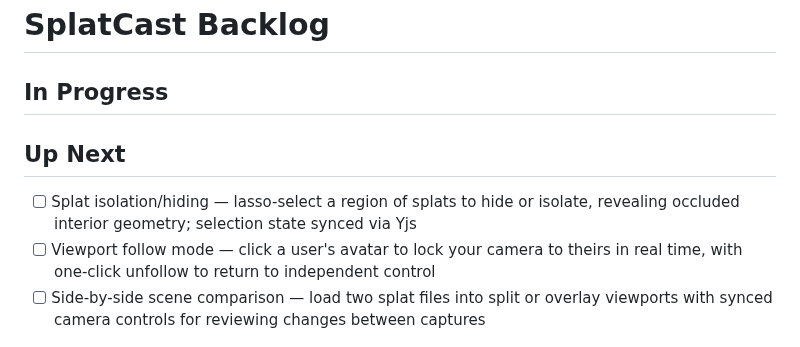
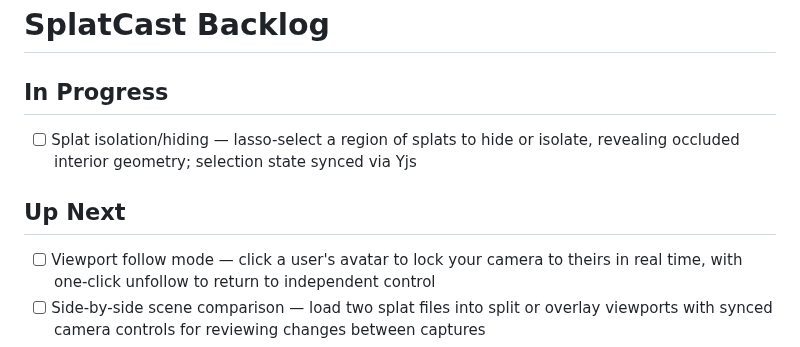
Before and after one commit to bentonkt/SplatCast, a Markdown page: BACKLOG.md, the part around the change. Rendered like a GitHub page.

Commit message:
docs: move splat isolation/hiding to In Progress

```diff
--- a/BACKLOG.md
+++ b/BACKLOG.md
@@ -1,9 +1,9 @@
 # SplatCast Backlog
 
 ## In Progress
+- [ ] Splat isolation/hiding — lasso-select a region of splats to hide or isolate, revealing occluded interior geometry; selection state synced via Yjs
 
 ## Up Next
-- [ ] Splat isolation/hiding — lasso-select a region of splats to hide or isolate, revealing occluded interior geometry; selection state synced via Yjs
 - [ ] Viewport follow mode — click a user's avatar to lock your camera to theirs in real time, with one-click unfollow to return to independent control
 - [ ] Side-by-side scene comparison — load two splat files into split or overlay viewports with synced camera controls for reviewing changes between captures
 - [ ] Annotation export to JSON/CSV — export all annotations, measurements, threads, and bookmarks as structured data with 3D coordinates for external tools
```
